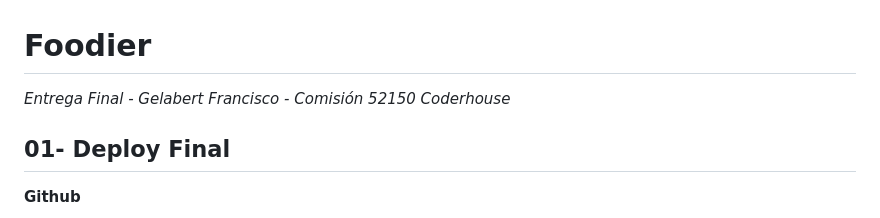
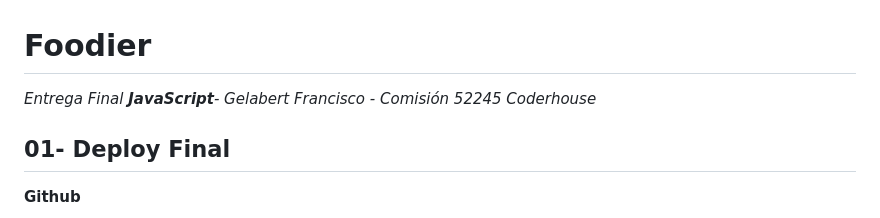
Before and after one commit to franciscogelabert/EntregaFinalFoodier, a Markdown page: README.md, the part around the change printed below. Rendered like a GitHub page.

```diff
--- a/README.md
+++ b/README.md
@@ -1,6 +1,6 @@
 # Foodier
 
-*Entrega Final - Gelabert Francisco - Comisión 52150 Coderhouse*
+*Entrega Final **JavaScript**- Gelabert Francisco - Comisión 52245 Coderhouse*
 
 ## 01- Deploy Final
 
```
Also changed, not shown: other parts of README.md (+6 -6 lines).
